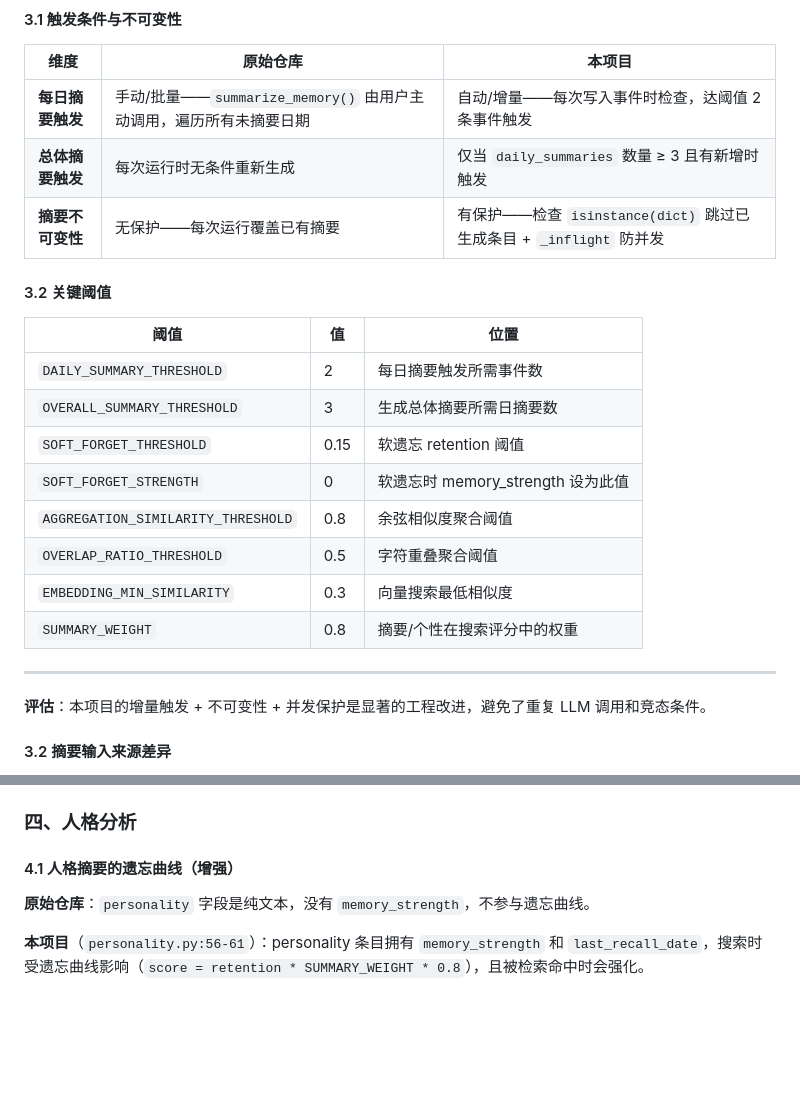
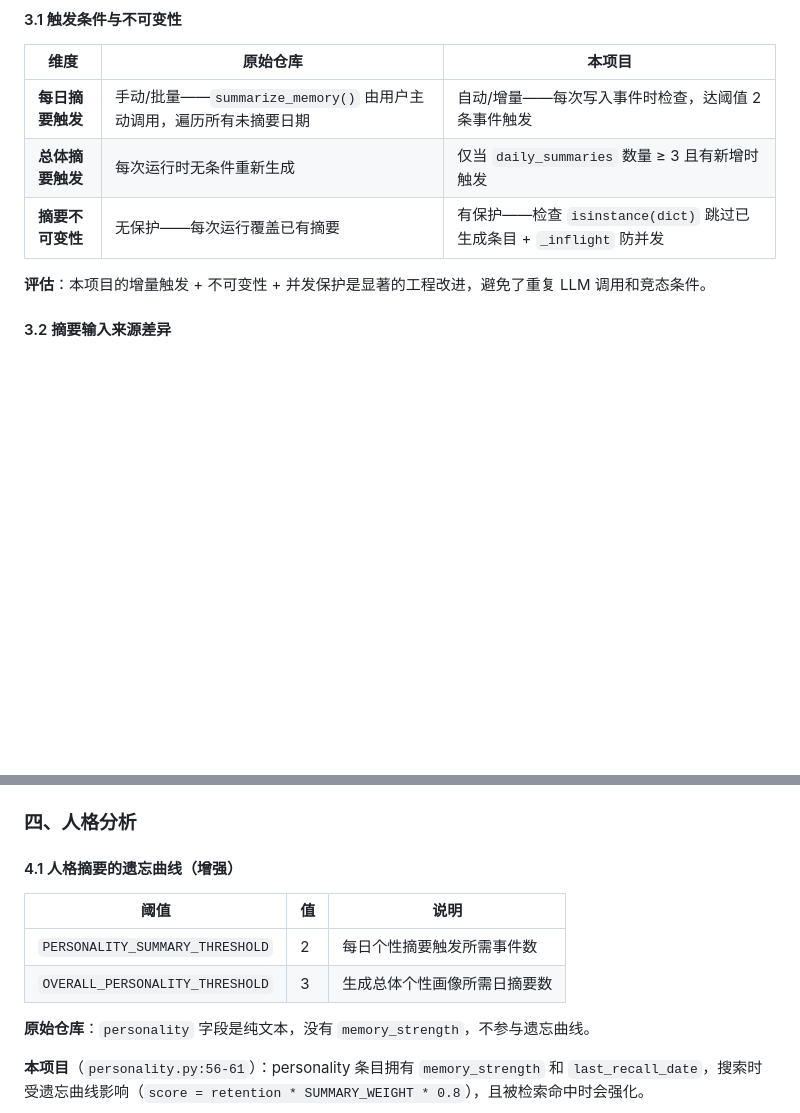
Before and after one commit to MiyakoMeow/DrivePal, a Markdown page: DEV.md, 2 parts joined by grey strips. GitHub-like rendering; blank space fills up the shorter version.

Commit message:
fix: align terminology and restructure threshold documentation
- Change '错误纠正' to '错误修正' in BENCHMARK.md to match code
- Remove misplaced '关键阈值' section that mixed thresholds from different areas
- Move personality thresholds to section 4.1 where they belong
- Other thresholds remain documented inline in their respective sections

```diff
--- a/DEV.md
+++ b/DEV.md
@@ -311,21 +311,6 @@ uv run pytest tests/ -v --test-llm --test-embedding
 | **总体摘要触发** | 每次运行时无条件重新生成 | 仅当 `daily_summaries` 数量 ≥ 3 且有新增时触发 |
 | **摘要不可变性** | 无保护——每次运行覆盖已有摘要 | 有保护——检查 `isinstance(dict)` 跳过已生成条目 + `_inflight` 防并发 |
 
-#### 3.2 关键阈值
-
-| 阈值 | 值 | 位置 |
-|------|-----|------|
-| `DAILY_SUMMARY_THRESHOLD` | 2 | 每日摘要触发所需事件数 |
-| `OVERALL_SUMMARY_THRESHOLD` | 3 | 生成总体摘要所需日摘要数 |
-| `SOFT_FORGET_THRESHOLD` | 0.15 | 软遗忘 retention 阈值 |
-| `SOFT_FORGET_STRENGTH` | 0 | 软遗忘时 memory_strength 设为此值 |
-| `AGGREGATION_SIMILARITY_THRESHOLD` | 0.8 | 余弦相似度聚合阈值 |
-| `OVERLAP_RATIO_THRESHOLD` | 0.5 | 字符重叠聚合阈值 |
-| `EMBEDDING_MIN_SIMILARITY` | 0.3 | 向量搜索最低相似度 |
-| `SUMMARY_WEIGHT` | 0.8 | 摘要/个性在搜索评分中的权重 |
-
----
-
 **评估**：本项目的增量触发 + 不可变性 + 并发保护是显著的工程改进，避免了重复 LLM 调用和竞态条件。
 
 #### 3.2 摘要输入来源差异
@@ -341,6 +326,11 @@ uv run pytest tests/ -v --test-llm --test-embedding
 ### 四、人格分析
 
 #### 4.1 人格摘要的遗忘曲线（增强）
+
+| 阈值 | 值 | 说明 |
+|------|-----|------|
+| `PERSONALITY_SUMMARY_THRESHOLD` | 2 | 每日个性摘要触发所需事件数 |
+| `OVERALL_PERSONALITY_THRESHOLD` | 3 | 生成总体个性画像所需日摘要数 |
 
 **原始仓库**：`personality` 字段是纯文本，没有 `memory_strength`，不参与遗忘曲线。
 
```
Also changed, not shown: BENCHMARK.md (+1 -1 lines).
